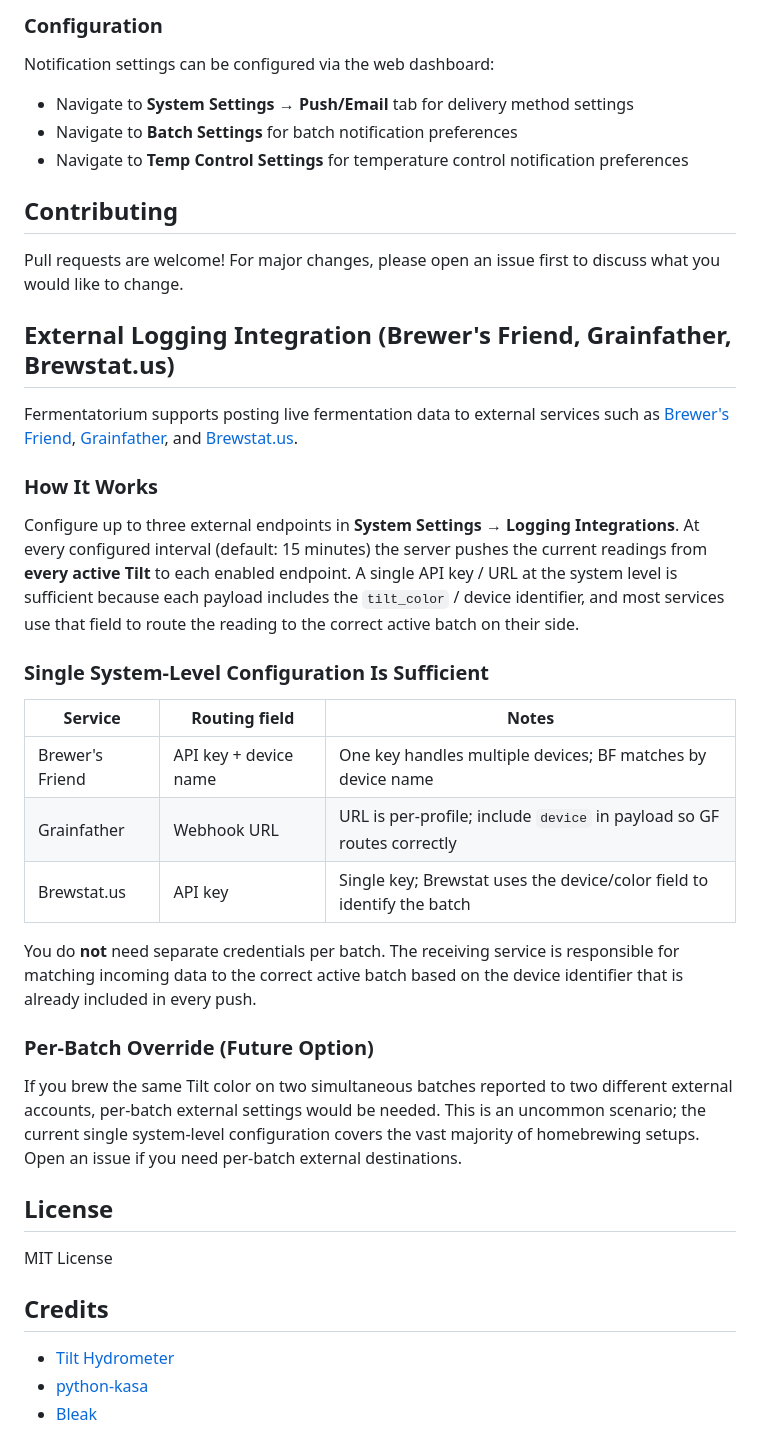
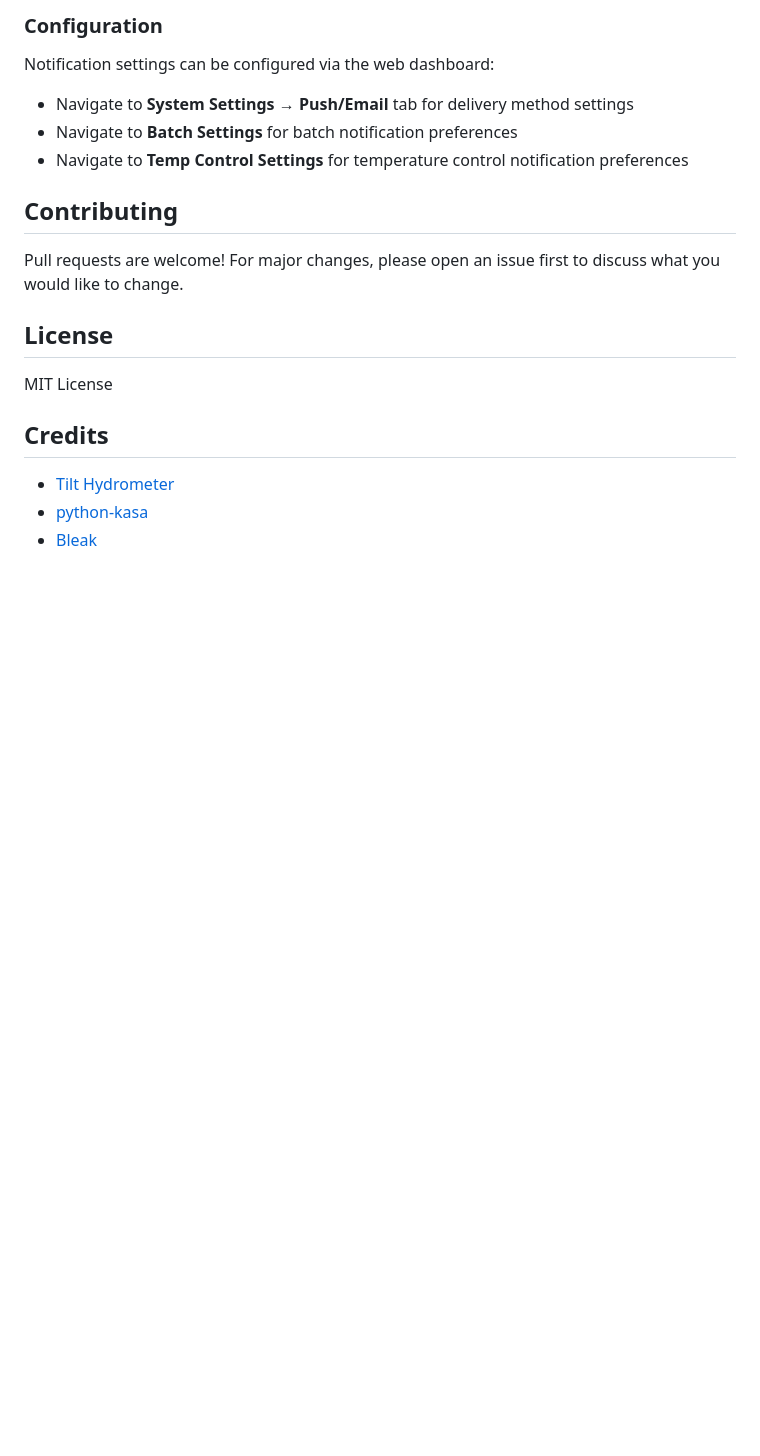
Before and after one commit to RabbitFarmer/fermentatorium, a Markdown page: README.md, the part around the change. Rendered like a GitHub page; blank space fills up the shorter version.

Commit message:
Remove external logging integration section from README.md
Co-authored-by: RabbitFarmer <42279002+RabbitFarmer@users.noreply.github.com>

```diff
--- a/README.md
+++ b/README.md
@@ -475,39 +475,6 @@ Notification settings can be configured via the web dashboard:
 
 Pull requests are welcome! For major changes, please open an issue first to discuss what you would like to change.
 
-## External Logging Integration (Brewer's Friend, Grainfather, Brewstat.us)
-
-Fermentatorium supports posting live fermentation data to external services such as
-[Brewer's Friend](https://www.brewersfriend.com/), [Grainfather](https://www.grainfather.com/),
-and [Brewstat.us](https://brewstat.us/).
-
-### How It Works
-
-Configure up to three external endpoints in **System Settings → Logging Integrations**.
-At every configured interval (default: 15 minutes) the server pushes the current readings
-from **every active Tilt** to each enabled endpoint.  A single API key / URL at the system
-level is sufficient because each payload includes the `tilt_color` / device identifier, and
-most services use that field to route the reading to the correct active batch on their side.
-
-### Single System-Level Configuration Is Sufficient
-
-| Service | Routing field | Notes |
-|---|---|---|
-| Brewer's Friend | API key + device name | One key handles multiple devices; BF matches by device name |
-| Grainfather | Webhook URL | URL is per-profile; include `device` in payload so GF routes correctly |
-| Brewstat.us | API key | Single key; Brewstat uses the device/color field to identify the batch |
-
-You do **not** need separate credentials per batch.  The receiving service is responsible
-for matching incoming data to the correct active batch based on the device identifier that
-is already included in every push.
-
-### Per-Batch Override (Future Option)
-
-If you brew the same Tilt color on two simultaneous batches reported to two different
-external accounts, per-batch external settings would be needed.  This is an uncommon
-scenario; the current single system-level configuration covers the vast majority of
-homebrewing setups.  Open an issue if you need per-batch external destinations.
-
 ## License
 
 MIT License
```
